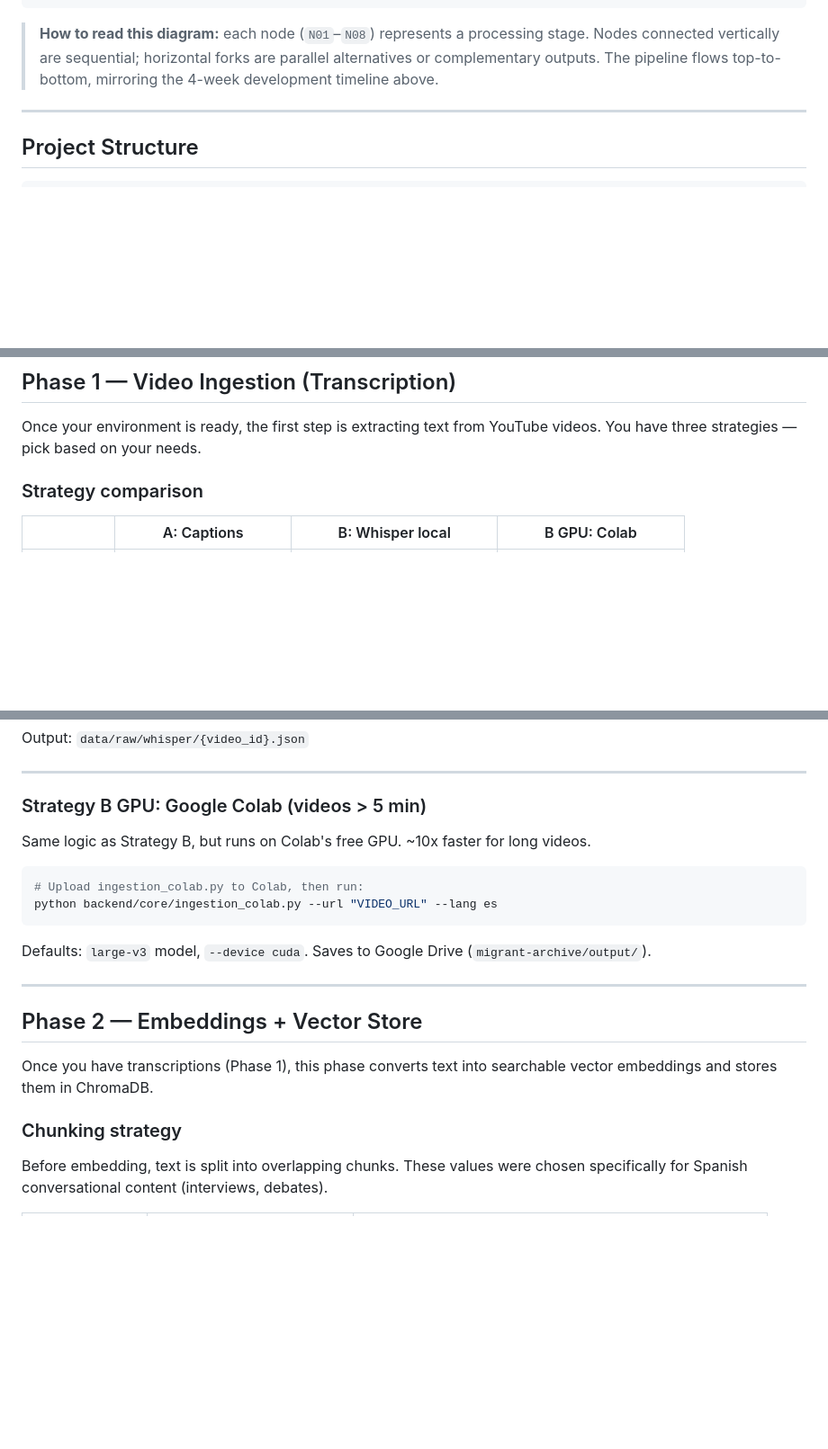
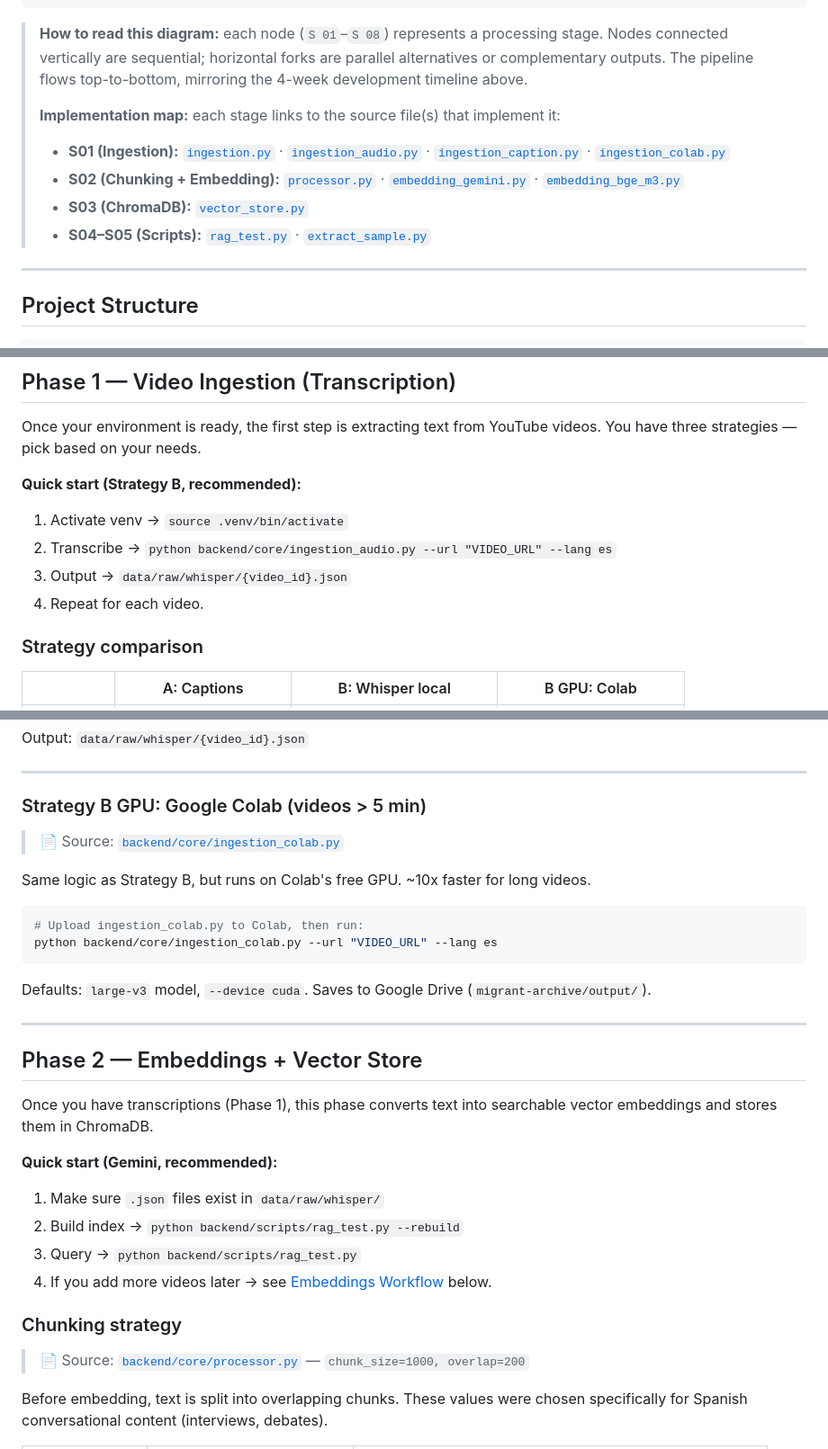
Before and after one commit to Sebastianlopez-dev/migrant-archive-agent, a Markdown page: README.md, 3 parts joined by grey strips. Shown at 90% size. Drawn GitHub-style; blank space fills up the shorter version.

Commit message:
docs: add source file links and quick-start steps to README

````diff
--- a/README.md
+++ b/README.md
@@ -86,7 +86,13 @@ FILMIG / Plataforma Cero (YouTube)
                                      └──────────────────────────────┘
 ```
 
-> **How to read this diagram:** each node (`N01`–`N08`) represents a processing stage. Nodes connected vertically are sequential; horizontal forks are parallel alternatives or complementary outputs. The pipeline flows top-to-bottom, mirroring the 4-week development timeline above.
+> **How to read this diagram:** each node (`S 01`–`S 08`) represents a processing stage. Nodes connected vertically are sequential; horizontal forks are parallel alternatives or complementary outputs. The pipeline flows top-to-bottom, mirroring the 4-week development timeline above.
+>
+> **Implementation map:** each stage links to the source file(s) that implement it:
+> - **S01 (Ingestion):** [`ingestion.py`](backend/core/ingestion.py) · [`ingestion_audio.py`](backend/core/ingestion_audio.py) · [`ingestion_caption.py`](backend/core/ingestion_caption.py) · [`ingestion_colab.py`](backend/core/ingestion_colab.py)
+> - **S02 (Chunking + Embedding):** [`processor.py`](backend/core/processor.py) · [`embedding_gemini.py`](backend/core/embedding_gemini.py) · [`embedding_bge_m3.py`](backend/core/embedding_bge_m3.py)
+> - **S03 (ChromaDB):** [`vector_store.py`](backend/core/vector_store.py)
+> - **S04–S05 (Scripts):** [`rag_test.py`](backend/scripts/rag_test.py) · [`extract_sample.py`](backend/scripts/extract_sample.py)
 
 ---
 
@@ -268,6 +274,12 @@ Same as Option A above.
 
 Once your environment is ready, the first step is extracting text from YouTube videos. You have three strategies — pick based on your needs.
 
+**Quick start (Strategy B, recommended):**
+1. Activate venv → `source .venv/bin/activate`
+2. Transcribe → `python backend/core/ingestion_audio.py --url "VIDEO_URL" --lang es`
+3. Output → `data/raw/whisper/{video_id}.json`
+4. Repeat for each video.
+
 ### Strategy comparison
 
 | | A: Captions | B: Whisper local | B GPU: Colab |
@@ -342,6 +356,8 @@ Output: `data/raw/whisper/{video_id}.json`
 
 ### Strategy B GPU: Google Colab (videos > 5 min)
 
+> 📄 Source: [`backend/core/ingestion_colab.py`](backend/core/ingestion_colab.py)
+
 Same logic as Strategy B, but runs on Colab's free GPU. ~10x faster for long videos.
 
 ```bash
@@ -357,7 +373,15 @@ Defaults: `large-v3` model, `--device cuda`. Saves to Google Drive (`migrant-arc
 
 Once you have transcriptions (Phase 1), this phase converts text into searchable vector embeddings and stores them in ChromaDB.
 
+**Quick start (Gemini, recommended):**
+1. Make sure `.json` files exist in `data/raw/whisper/`
+2. Build index → `python backend/scripts/rag_test.py --rebuild`
+3. Query → `python backend/scripts/rag_test.py`
+4. If you add more videos later → see [Embeddings Workflow](#embeddings-workflow) below.
+
 ### Chunking strategy
+
+> 📄 Source: [`backend/core/processor.py`](backend/core/processor.py) — `chunk_size=1000, overlap=200`
 
 Before embedding, text is split into overlapping chunks. These values were chosen specifically for Spanish conversational content (interviews, debates).
 
````
Also changed, not shown: other parts of README.md (+16 -0 lines).
